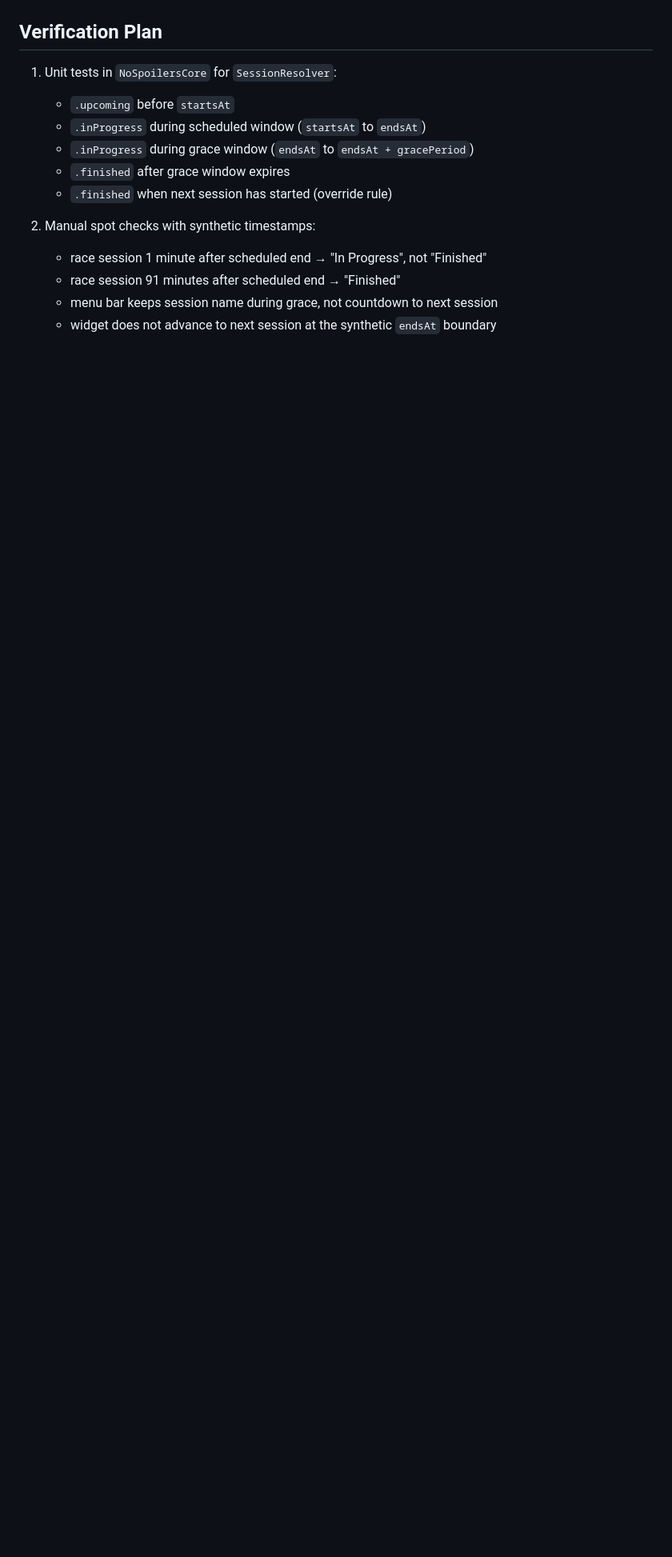
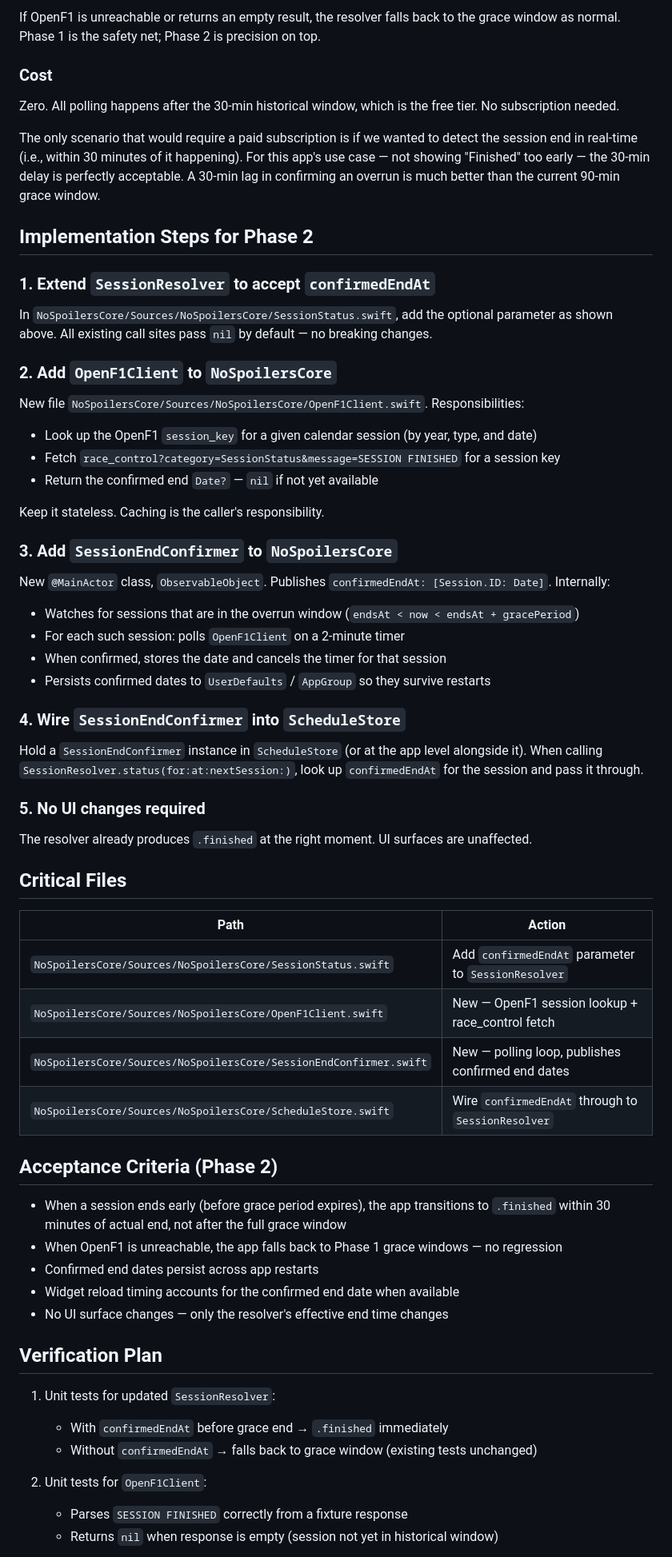
Before and after one commit to npomfret/no-spoilers, a Markdown page: tasks/09-session-overrun-status.md, the part around one of its changes. Shown at 80% size. Drawn GitHub-style; blank space fills up the shorter version.

```diff
--- a/tasks/09-session-overrun-status.md
+++ b/tasks/09-session-overrun-status.md
@@ -242,16 +175,66 @@ This task does not produce perfect live-status accuracy. It produces conservativ
+If OpenF1 is unreachable or returns an empty result, the resolver falls back to the grace window as normal. Phase 1 is the safety net; Phase 2 is precision on top.
+
+### Cost
+
+Zero. All polling happens after the 30-min historical window, which is the free tier. No subscription needed.
+
+The only scenario that would require a paid subscription is if we wanted to detect the session end in real-time (i.e., within 30 minutes of it happening). For this app's use case — not showing "Finished" too early — the 30-min delay is perfectly acceptable. A 30-min lag in confirming an overrun is much better than the current 90-min grace window.
+
+## Implementation Steps for Phase 2
+
+### 1. Extend `SessionResolver` to accept `confirmedEndAt`
+
+In `NoSpoilersCore/Sources/NoSpoilersCore/SessionStatus.swift`, add the optional parameter as shown above. All existing call sites pass `nil` by default — no breaking changes.
+
+### 2. Add `OpenF1Client` to `NoSpoilersCore`
+
+New file `NoSpoilersCore/Sources/NoSpoilersCore/OpenF1Client.swift`. Responsibilities:
+- Look up the OpenF1 `session_key` for a given calendar session (by year, type, and date)
+- Fetch `race_control?category=SessionStatus&message=SESSION FINISHED` for a session key
+- Return the confirmed end `Date?` — `nil` if not yet available
+
+Keep it stateless. Caching is the caller's responsibility.
+
+### 3. Add `SessionEndConfirmer` to `NoSpoilersCore`
+
+New `@MainActor` class, `ObservableObject`. Publishes `confirmedEndAt: [Session.ID: Date]`. Internally:
+- Watches for sessions that are in the overrun window (`endsAt < now < endsAt + gracePeriod`)
+- For each such session: polls `OpenF1Client` on a 2-minute timer
+- When confirmed, stores the date and cancels the timer for that session
+- Persists confirmed dates to `UserDefaults` / `AppGroup` so they survive restarts
+
+### 4. Wire `SessionEndConfirmer` into `ScheduleStore`
+
+Hold a `SessionEndConfirmer` instance in `ScheduleStore` (or at the app level alongside it). When calling `SessionResolver.status(for:at:nextSession:)`, look up `confirmedEndAt` for the session and pass it through.
+
+### 5. No UI changes required
+
+The resolver already produces `.finished` at the right moment. UI surfaces are unaffected.
+
+## Critical Files
+
+| Path | Action |
+|------|--------|
+| `NoSpoilersCore/Sources/NoSpoilersCore/SessionStatus.swift` | Add `confirmedEndAt` parameter to `SessionResolver` |
+| `NoSpoilersCore/Sources/NoSpoilersCore/OpenF1Client.swift` | New — OpenF1 session lookup + race_control fetch |
+| `NoSpoilersCore/Sources/NoSpoilersCore/SessionEndConfirmer.swift` | New — polling loop, publishes confirmed end dates |
+| `NoSpoilersCore/Sources/NoSpoilersCore/ScheduleStore.swift` | Wire `confirmedEndAt` through to `SessionResolver` |
+
+## Acceptance Criteria (Phase 2)
+
+- When a session ends early (before grace period expires), the app transitions to `.finished` within 30 minutes of actual end, not after the full grace window
+- When OpenF1 is unreachable, the app falls back to Phase 1 grace windows — no regression
+- Confirmed end dates persist across app restarts
+- Widget reload timing accounts for the confirmed end date when available
+- No UI surface changes — only the resolver's effective end time changes
 
 ## Verification Plan
 
-1. Unit tests in `NoSpoilersCore` for `SessionResolver`:
-   - `.upcoming` before `startsAt`
-   - `.inProgress` during scheduled window (`startsAt` to `endsAt`)
-   - `.inProgress` during grace window (`endsAt` to `endsAt + gracePeriod`)
-   - `.finished` after grace window expires
-   - `.finished` when next session has started (override rule)
+1. Unit tests for updated `SessionResolver`:
+   - With `confirmedEndAt` before grace end → `.finished` immediately
+   - Without `confirmedEndAt` → falls back to grace window (existing tests unchanged)
 
-2. Manual spot checks with synthetic timestamps:
-   - race session 1 minute after scheduled end → "In Progress", not "Finished"
-   - race session 91 minutes after scheduled end → "Finished"
-   - menu bar keeps session name during grace, not countdown to next session
-   - widget does not advance to next session at the synthetic `endsAt` boundary
+2. Unit tests for `OpenF1Client`:
+   - Parses `SESSION FINISHED` correctly from a fixture response
+   - Returns `nil` when response is empty (session not yet in historical window)
 
```
Also changed, not shown: other parts of tasks/09-session-overrun-status.md (+116 -166 lines).
